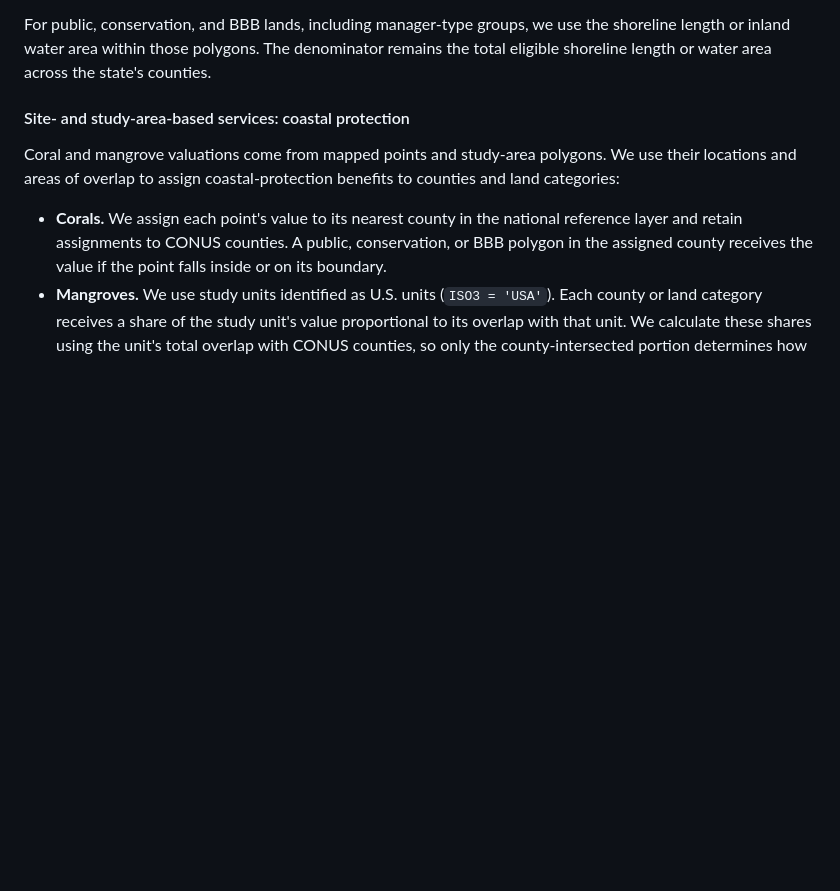
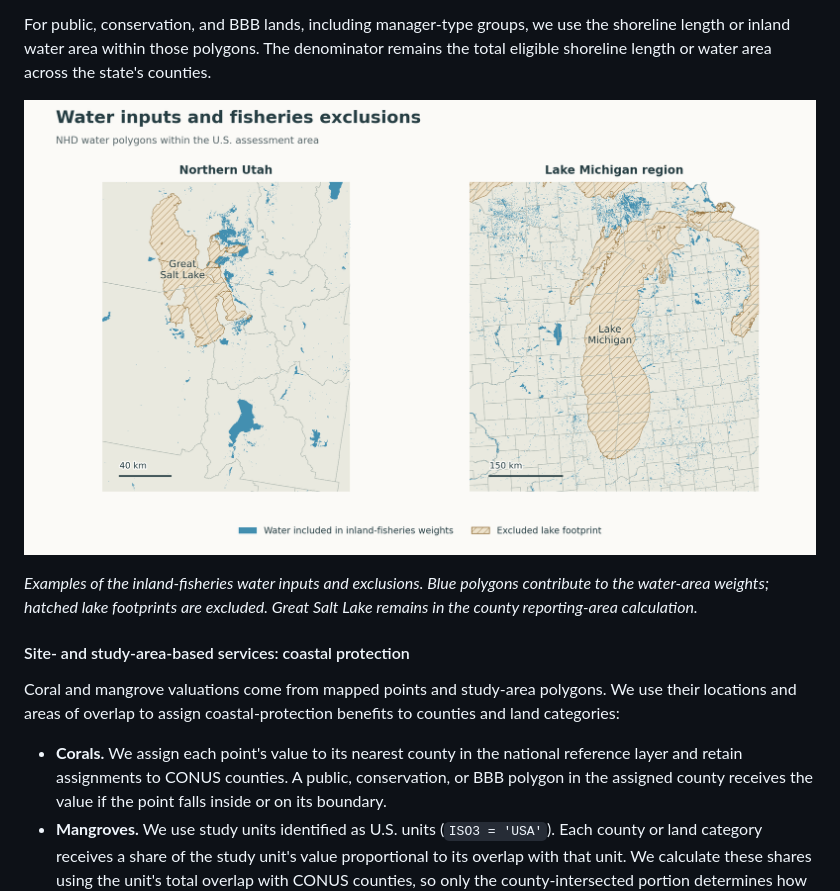
Before and after one commit to springinnovate/snapp_nature_assesssments-, a Markdown page: README.md, the part around one of its changes. Drawn GitHub-style; pictures changed too: docs/images/inland_fisheries_water.png (added); blank space fills up the shorter version.

```diff
--- a/README.md
+++ b/README.md
@@ -270,6 +282,12 @@ For public, conservation, and BBB lands, including manager-type groups, we
 use the shoreline length or inland water area within those polygons. The
 denominator remains the total eligible shoreline length or water area across
 the state's counties.
+
+![Maps of northern Utah and the Lake Michigan region showing NHD water included in inland-fisheries weights in blue and excluded lake footprints with tan hatching.](docs/images/inland_fisheries_water.png)
+
+*Examples of the inland-fisheries water inputs and exclusions. Blue polygons
+contribute to the water-area weights; hatched lake footprints are excluded.
+Great Salt Lake remains in the county reporting-area calculation.*
 
 #### Site- and study-area-based services: coastal protection
 
```
Also changed, not shown: other parts of README.md (+12 -0 lines), docs/supporting_workflows.md (+16 -0 lines), docs/images/assessment_geography.png (added), docs/images/land_footprints_utah.png (added), 2 other files.
